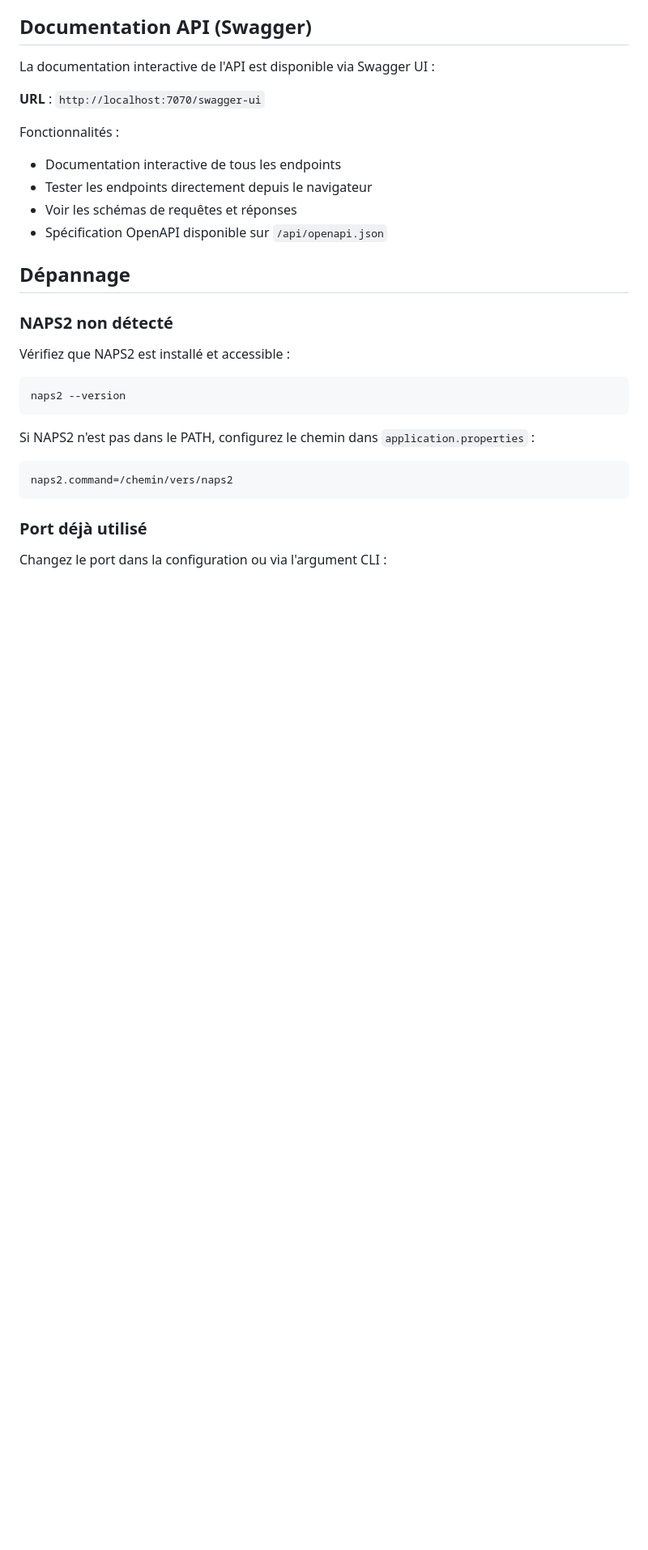
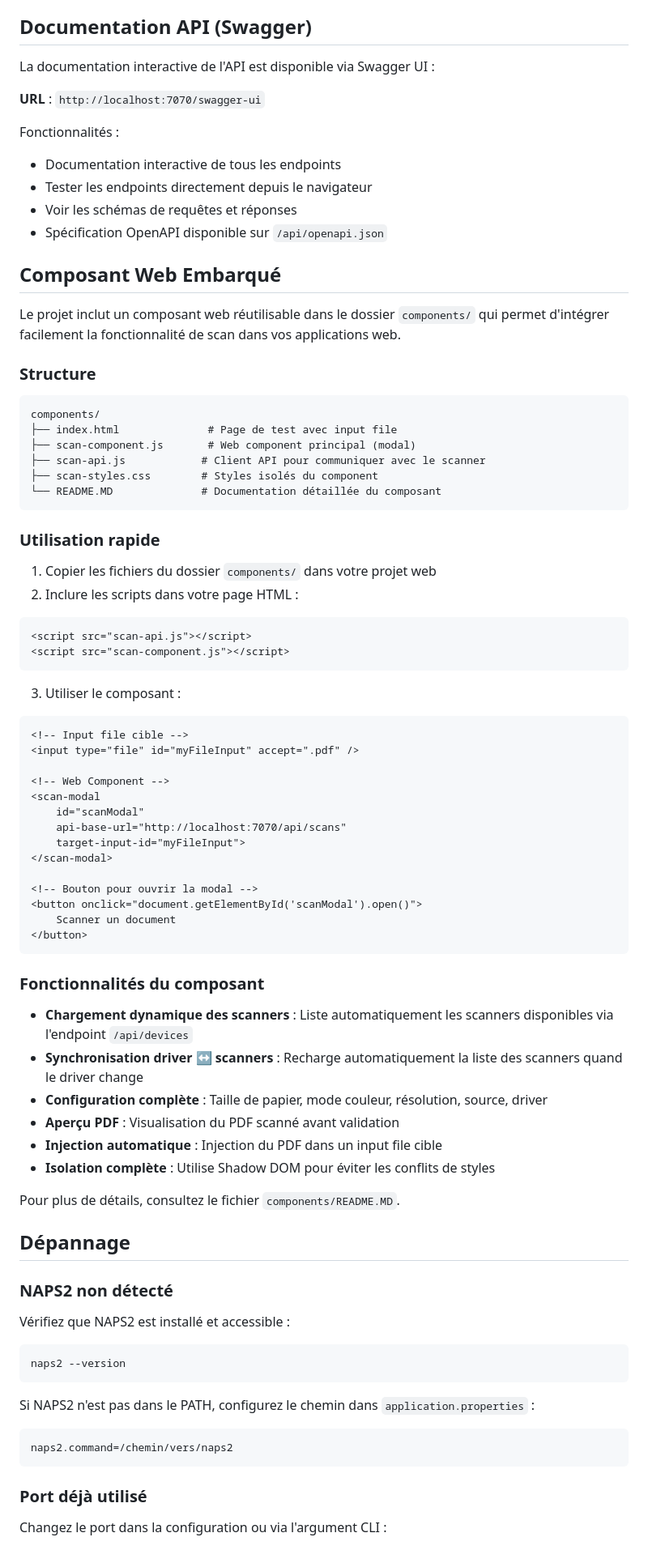
Before and after one commit to superealabs/scanner-naps2, a Markdown page: README.md, the part around one of its changes. Shown at 81% size. Rendered like a GitHub page; blank space fills up the shorter version.

````diff
--- a/README.md
+++ b/README.md
@@ -191,6 +220,61 @@ Fonctionnalités :
 - Tester les endpoints directement depuis le navigateur
 - Voir les schémas de requêtes et réponses
 - Spécification OpenAPI disponible sur `/api/openapi.json`
+
+## Composant Web Embarqué
+
+Le projet inclut un composant web réutilisable dans le dossier `components/` qui permet d'intégrer facilement la fonctionnalité de scan dans vos applications web.
+
+### Structure
+
+```
+components/
+├── index.html              # Page de test avec input file
+├── scan-component.js       # Web component principal (modal)
+├── scan-api.js            # Client API pour communiquer avec le scanner
+├── scan-styles.css        # Styles isolés du component
+└── README.MD              # Documentation détaillée du composant
+```
+
+### Utilisation rapide
+
+1. Copier les fichiers du dossier `components/` dans votre projet web
+2. Inclure les scripts dans votre page HTML :
+
+```html
+<script src="scan-api.js"></script>
+<script src="scan-component.js"></script>
+```
+
+3. Utiliser le composant :
+
+```html
+<!-- Input file cible -->
+<input type="file" id="myFileInput" accept=".pdf" />
+
+<!-- Web Component -->
+<scan-modal
+    id="scanModal"
+    api-base-url="http://localhost:7070/api/scans"
+    target-input-id="myFileInput">
+</scan-modal>
+
+<!-- Bouton pour ouvrir la modal -->
+<button onclick="document.getElementById('scanModal').open()">
+    Scanner un document
+</button>
+```
+
+### Fonctionnalités du composant
+
+- **Chargement dynamique des scanners** : Liste automatiquement les scanners disponibles via l'endpoint `/api/devices`
+- **Synchronisation driver ↔ scanners** : Recharge automatiquement la liste des scanners quand le driver change
+- **Configuration complète** : Taille de papier, mode couleur, résolution, source, driver
+- **Aperçu PDF** : Visualisation du PDF scanné avant validation
+- **Injection automatique** : Injection du PDF dans un input file cible
+- **Isolation complète** : Utilise Shadow DOM pour éviter les conflits de styles
+
+Pour plus de détails, consultez le fichier `components/README.MD`.
 
 ## Dépannage
 
````
Also changed, not shown: other parts of README.md (+34 -2 lines), components/README.MD (+20 -11 lines).
